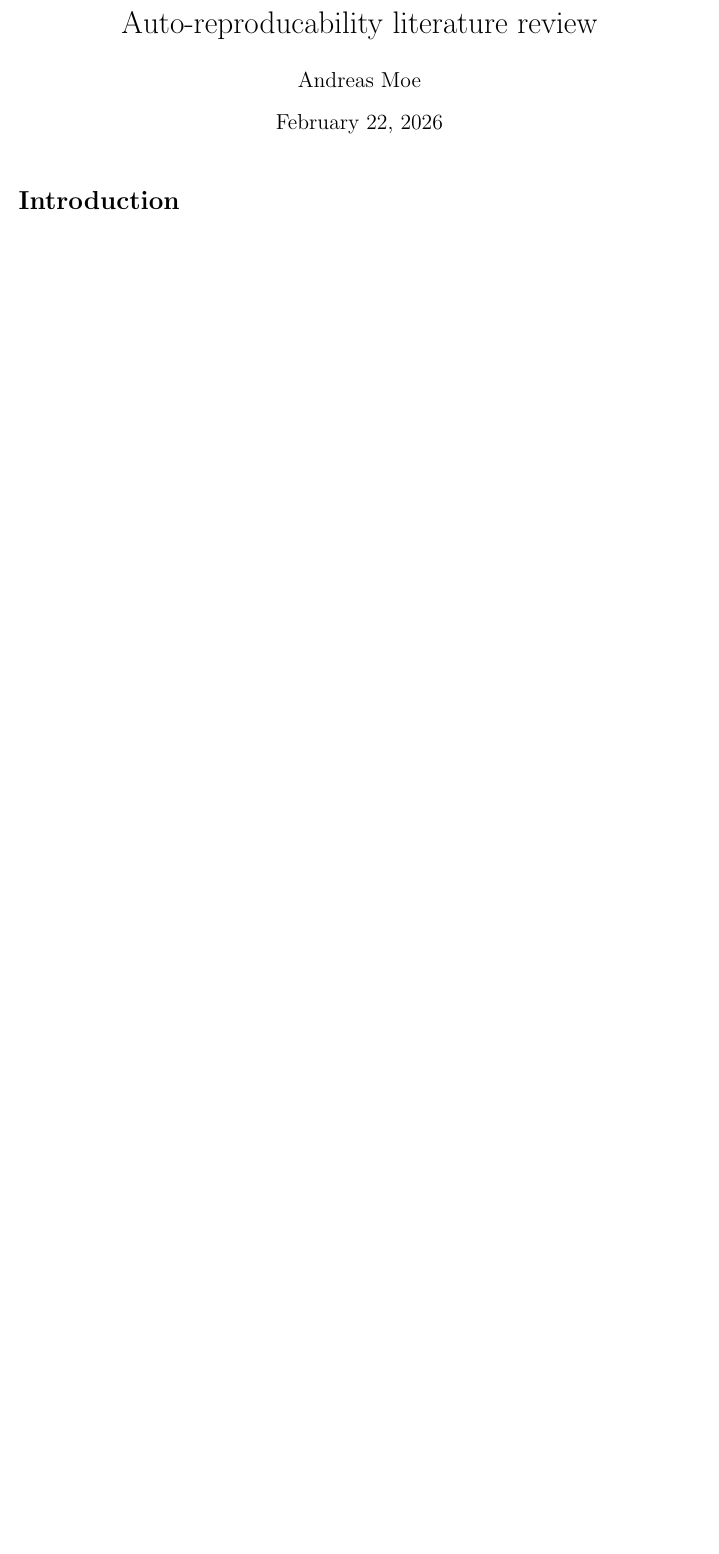
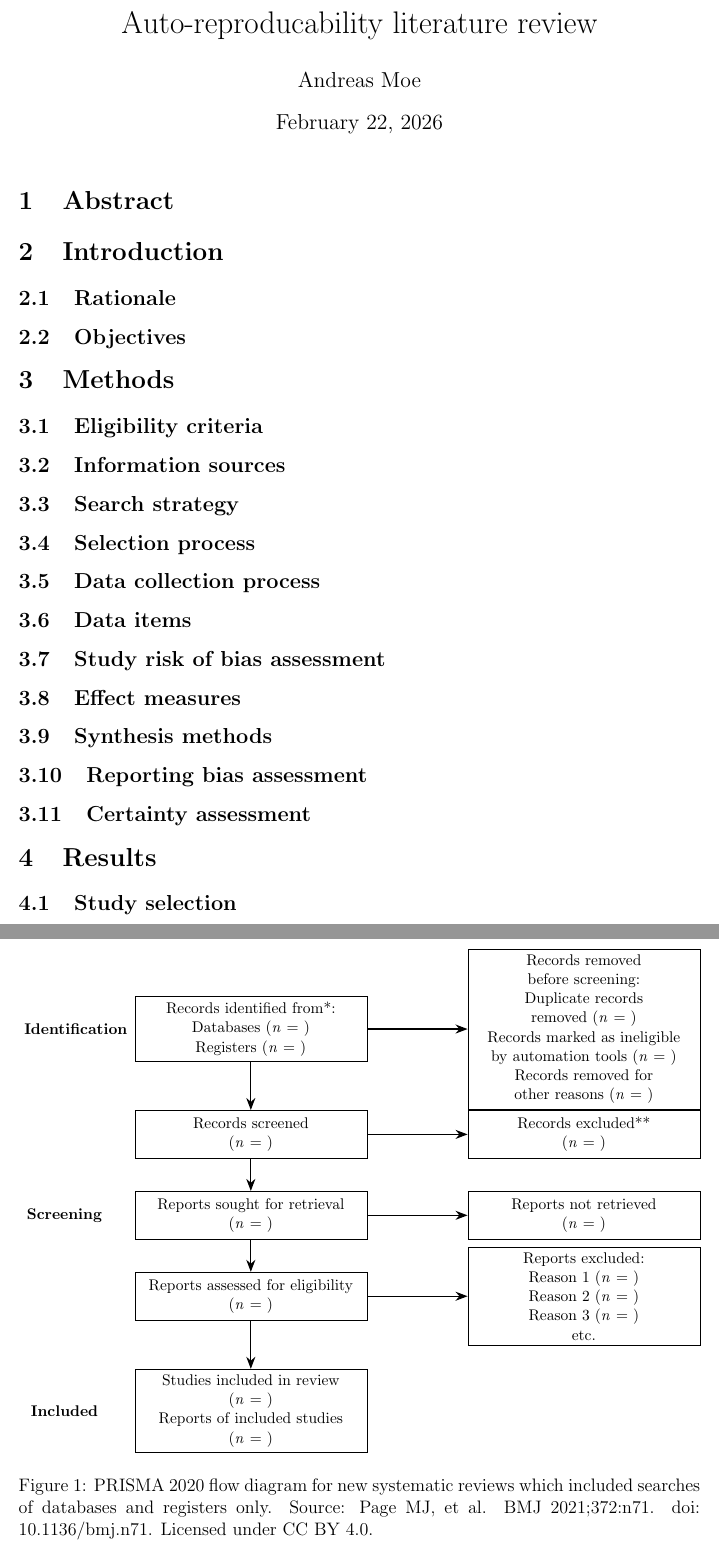
Before and after one commit to andrmoe/auto-reproducability-literature-review, a LaTeX document (autoreproducelitreview.tex): part of page 1 of 2 before the commit and two parts of pages 1 and 2 of 4 after it, the two joined at a grey line, cut so that both start at the same text, the shorter picture padded with empty space. Compiled offline with pdfLaTeX.

Commit message:
Section headings from PRISMA and moved pdf to main dir

```diff
--- a/autoreproducelitreview.tex
+++ b/autoreproducelitreview.tex
@@ -10,6 +10,8 @@
 \usepackage{float}
 \usepackage{booktabs}
 \usepackage{calc}
+\usepackage{tikz}
+\usetikzlibrary{positioning, arrows.meta, shapes.geometric}
 
 \definecolor{codegreen}{rgb}{0,0.6,0}
 \definecolor{codegray}{rgb}{0.4,0.4,0.4}
@@ -46,5 +48,57 @@
 
 \maketitle
 
-\section*{Introduction}
+\section{Abstract}
 
+\section{Introduction}
+\subsection{Rationale}
+\subsection{Objectives}
+\section{Methods}
+\subsection{Eligibility criteria}
+\subsection{Information sources}
+\subsection{Search strategy}
+\subsection{Selection process}
+\subsection{Data collection process}
+\subsection{Data items}
+\subsection{Study risk of bias assessment}
+\subsection{Effect measures}
+\subsection{Synthesis methods}
+\subsection{Reporting bias assessment}
+\subsection{Certainty assessment}
+\section{Results}
+\subsection{Study selection}
+\newpage
+
+\begin{figure}[H]
+\centering
+\resizebox{\textwidth}{!}{%
+\begin{tikzpicture}[
+    node distance=0.8cm and 1.5cm,
+    box/.style={rectangle, draw, text width=5.5cm, minimum height=1.2cm, align=center, font=\small},
+    label/.style={rectangle, text width=2cm, align=center, font=\small\bfseries, minimum height=2.2cm},
+    arrow/.style={-{Stealth[length=3mm]}, thick},
+]
+\node[box] (identified) {Records identified from*:\\ Databases (\textit{n} = )\\ Registers (\textit{n} = )};
+\node[box, right=2.5cm of identified] (removed) {Records removed before screening:\\ Duplicate records removed (\textit{n} = )\\ Records marked as ineligible\\ by automation tools (\textit{n} = )\\ Records removed for\\ other reasons (\textit{n} = )};
+\node[box, below=1.2cm of identified] (screened) {Records screened\\ (\textit{n} = )};
+\node[box, right=2.5cm of screened] (excluded1) {Records excluded**\\ (\textit{n} = )};
+\node[box, below=0.8cm of screened] (sought) {Reports sought for retrieval\\ (\textit{n} = )};
+\node[box, right=2.5cm of sought] (notretrieved) {Reports not retrieved\\ (\textit{n} = )};
+\node[box, below=0.8cm of sought] (assessed) {Reports assessed for eligibility\\ (\textit{n} = )};
+\node[box, right=2.5cm of assessed] (excludedreasons) {Reports excluded:\\ Reason 1 (\textit{n} = )\\ Reason 2 (\textit{n} = )\\ Reason 3 (\textit{n} = )\\ etc.};
+\node[box, below=1.2cm of assessed] (included) {Studies included in review\\ (\textit{n} = )\\ Reports of included studies\\ (\textit{n} = )};
+\node[label, left=0.6cm of identified] (idlabel) {Identification};
+\node[label, left=0.6cm of sought, minimum height=4.5cm] (scrlabel) {Screening};
+\node[label, left=0.6cm of included] (inclabel) {Included};
+\draw[arrow] (identified) -- (screened);
+\draw[arrow] (identified) -- (removed);
+\draw[arrow] (screened) -- (excluded1);
+\draw[arrow] (screened) -- (sought);
+\draw[arrow] (sought) -- (notretrieved);
+\draw[arrow] (sought) -- (assessed);
+\draw[arrow] (assessed) -- (excludedreasons);
+\draw[arrow] (assessed) -- (included);
+
+\end{tikzpicture}%
+}
+\caption{PRISMA 2020 flow diagram for new systematic reviews which included searches of databases and registers only. Source: Page MJ, et al. BMJ 2021;372:n71. doi: 10.1136/bmj.n71. Licensed under CC BY 4.0.}
```
Also changed, not shown: autoreproducelitreview.pdf (added), autoreproducelitreview.tex (18 more changed lines), 1 other file.
